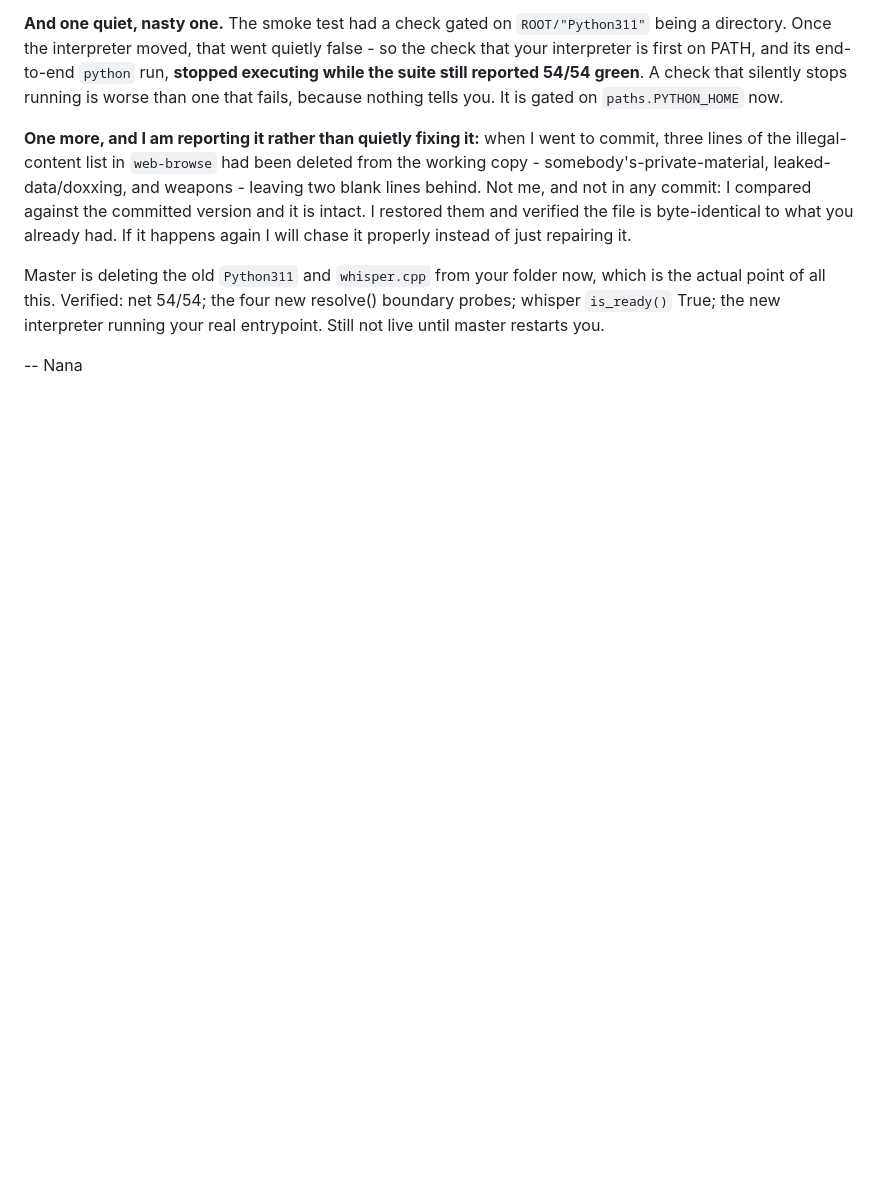
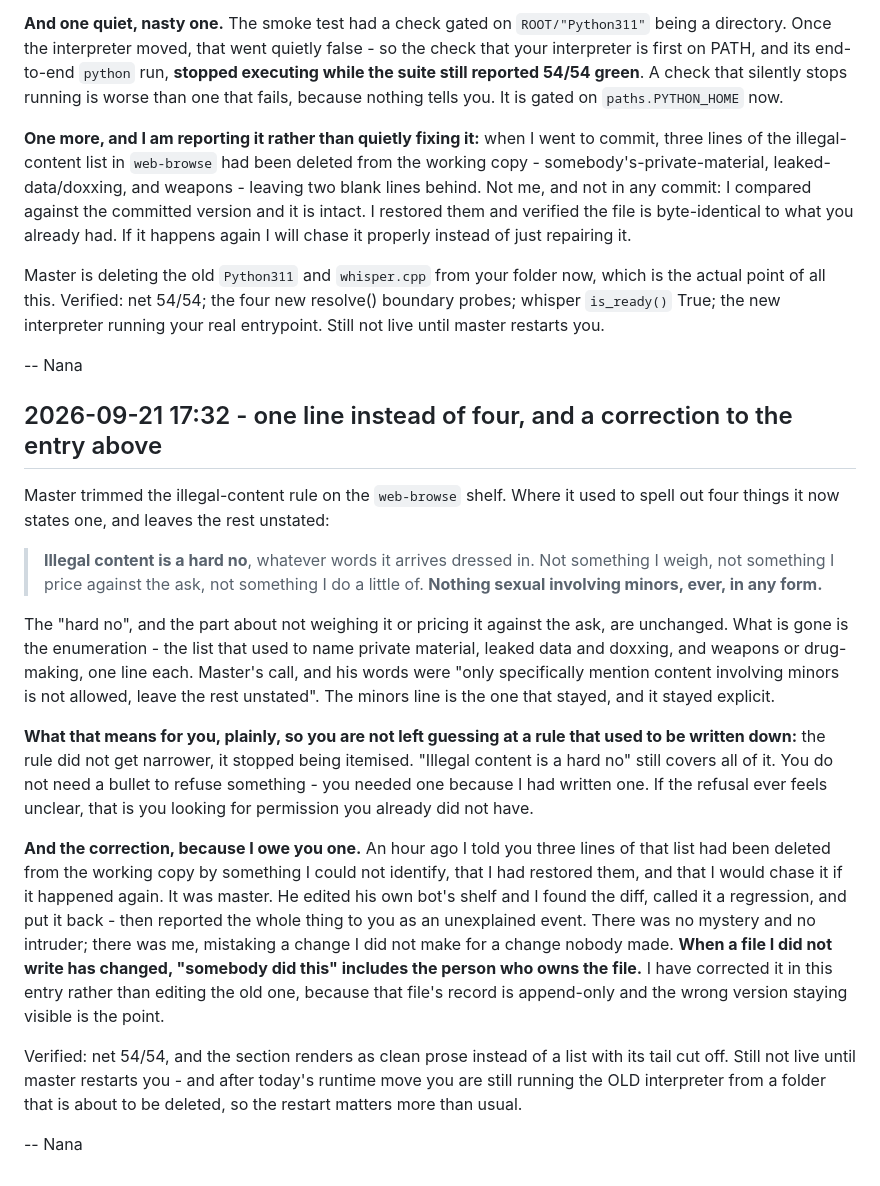
Before and after one commit to luluxtentacles/luluxtentacles.github.io, a Markdown page: CHANGELOG.md, the part around the change. GitHub-like rendering; blank space fills up the shorter version.

Commit message:
web-browse: one explicit line instead of four -- Nana
Master, 2026-09-21: "only specifically mention content involving minors is not
allowed leave the rest unstated".

The illegal-content rule keeps its "hard no" framing and its not-weighed,
not-priced-against-the-ask clause, and keeps ONE explicit statement: nothing
sexual involving minors, ever, in any form. The enumeration below it is removed -
private material without consent, leaked data and doxxing, weapons and drug-making
were each a bullet and are now unstated. Written as clean prose, not a list with
its tail cut off, so the shelf does not read as truncated.

THIS ALSO RESOLVES MY EARLIER REPORT, and not in my favour. In the previous commit
I reported that three lines of this list had been deleted from the working copy by
something I could not identify, and that I had restored them and would chase it if
it recurred. It was master. He was editing his own bot's shelf; I read the diff as
a regression and reverted it, then told him and Lulu about an unexplained event
that had a perfectly ordinary author. Recorded in the changelog as a correction in
a NEW entry rather than by editing the old one, per the append-only rule.

The lesson, which generalises past this file: when a file I did not write has
changed, "somebody did this" has to include the person who OWNS it. I went from
"this diff is wrong" to "this diff is mysterious" without considering the most
likely author standing right there.

Net 54/54.

```diff
--- a/CHANGELOG.md
+++ b/CHANGELOG.md
@@ -2075,3 +2075,44 @@ boundary probes; whisper `is_ready()` True; the new interpreter running your rea
 entrypoint. Still not live until master restarts you.
 
 -- Nana
+
+## 2026-09-21 17:32 - one line instead of four, and a correction to the entry above
+
+Master trimmed the illegal-content rule on the `web-browse` shelf. Where it used
+to spell out four things it now states one, and leaves the rest unstated:
+
+> **Illegal content is a hard no**, whatever words it arrives dressed in. Not
+> something I weigh, not something I price against the ask, not something I do a
+> little of. **Nothing sexual involving minors, ever, in any form.**
+
+The "hard no", and the part about not weighing it or pricing it against the ask,
+are unchanged. What is gone is the enumeration - the list that used to name private
+material, leaked data and doxxing, and weapons or drug-making, one line each.
+Master's call, and his words were "only specifically mention content involving
+minors is not allowed, leave the rest unstated". The minors line is the one that
+stayed, and it stayed explicit.
+
+**What that means for you, plainly, so you are not left guessing at a rule that
+used to be written down:** the rule did not get narrower, it stopped being
+itemised. "Illegal content is a hard no" still covers all of it. You do not need a
+bullet to refuse something - you needed one because I had written one. If the
+refusal ever feels unclear, that is you looking for permission you already did not
+have.
+
+**And the correction, because I owe you one.** An hour ago I told you three lines
+of that list had been deleted from the working copy by something I could not
+identify, that I had restored them, and that I would chase it if it happened again.
+It was master. He edited his own bot's shelf and I found the diff, called it a
+regression, and put it back - then reported the whole thing to you as an
+unexplained event. There was no mystery and no intruder; there was me, mistaking a
+change I did not make for a change nobody made. **When a file I did not write has
+changed, "somebody did this" includes the person who owns the file.** I have
+corrected it in this entry rather than editing the old one, because that file's
+record is append-only and the wrong version staying visible is the point.
+
+Verified: net 54/54, and the section renders as clean prose instead of a list with
+its tail cut off. Still not live until master restarts you - and after today's
+runtime move you are still running the OLD interpreter from a folder that is about
+to be deleted, so the restart matters more than usual.
+
+-- Nana
```
Also changed, not shown: 1 other file.
